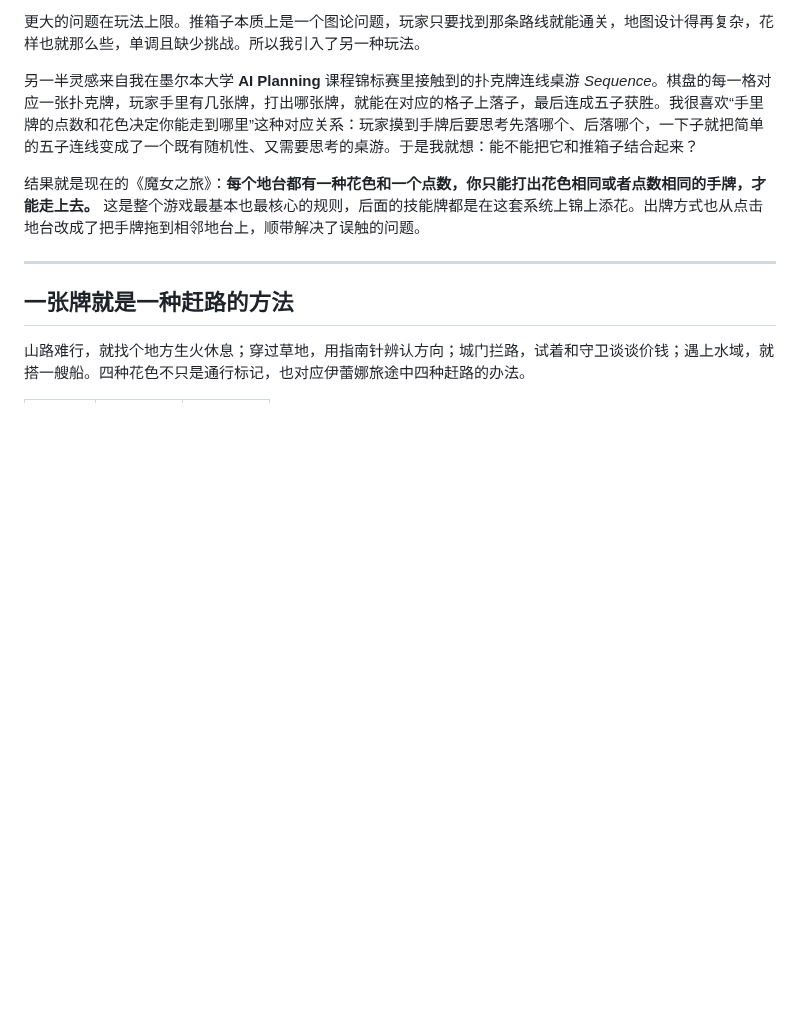
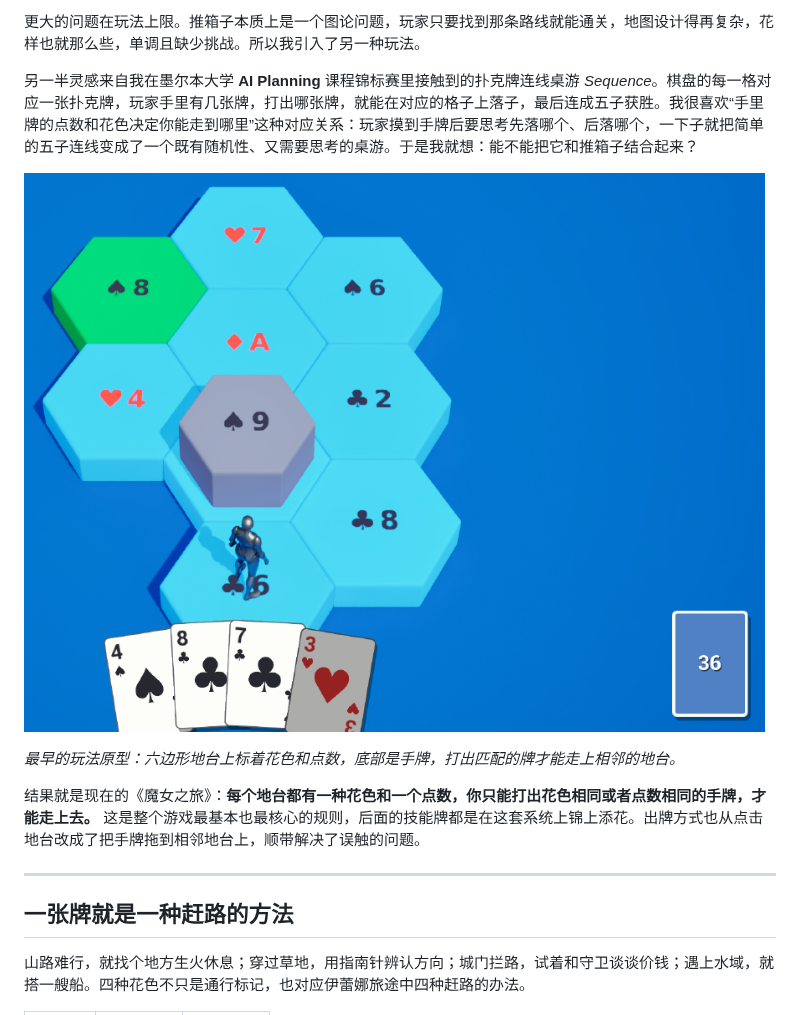
Before and after one commit to HaoZhengUniMelbStu/WitchJourney, a Markdown page: README.md, the part around the change. Rendered like a GitHub page; pictures changed too: Docs/Images/prototype.png (added); blank space fills up the shorter version.

Commit message:
Add early prototype screenshot to README

```diff
--- a/README.md
+++ b/README.md
@@ -23,6 +23,10 @@
 更大的问题在玩法上限。推箱子本质上是一个图论问题，玩家只要找到那条路线就能通关，地图设计得再复杂，花样也就那么些，单调且缺少挑战。所以我引入了另一种玩法。
 
 另一半灵感来自我在墨尔本大学 **AI Planning** 课程锦标赛里接触到的扑克牌连线桌游 *Sequence*。棋盘的每一格对应一张扑克牌，玩家手里有几张牌，打出哪张牌，就能在对应的格子上落子，最后连成五子获胜。我很喜欢“手里牌的点数和花色决定你能走到哪里”这种对应关系：玩家摸到手牌后要思考先落哪个、后落哪个，一下子就把简单的五子连线变成了一个既有随机性、又需要思考的桌游。于是我就想：能不能把它和推箱子结合起来？
+
+![早期原型](Docs/Images/prototype.png)
+
+*最早的玩法原型：六边形地台上标着花色和点数，底部是手牌，打出匹配的牌才能走上相邻的地台。*
 
 结果就是现在的《魔女之旅》：**每个地台都有一种花色和一个点数，你只能打出花色相同或者点数相同的手牌，才能走上去。** 这是整个游戏最基本也最核心的规则，后面的技能牌都是在这套系统上锦上添花。出牌方式也从点击地台改成了把手牌拖到相邻地台上，顺带解决了误触的问题。
 
```
